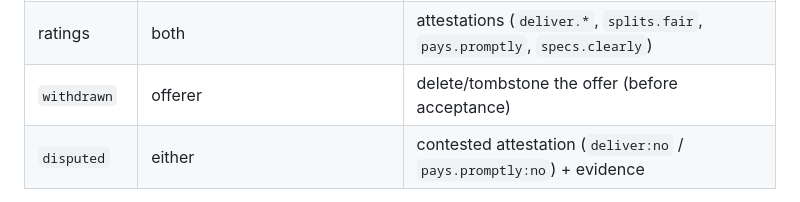
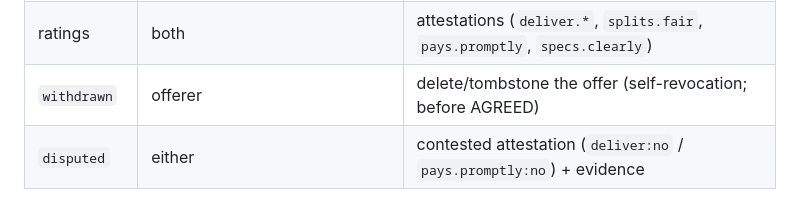
Before and after one commit to jedelman/Build-guild, a Markdown page: notes/workflow-p2p-spec.md, the part around the change. Drawn GitHub-style.

```diff
--- a/notes/workflow-p2p-spec.md
+++ b/notes/workflow-p2p-spec.md
@@ -133,7 +133,7 @@ Between AGREED and the first delivery the party works and the thread stays open;
 | `fully-paid` | — | Σ settlement amounts ≥ reward |
 | `confirmed` | payee | `pays.promptly` attestation (the receipt co-sign) |
 | ratings | both | attestations (`deliver.*`, `splits.fair`, `pays.promptly`, `specs.clearly`) |
-| `withdrawn` | offerer | delete/tombstone the offer (before acceptance) |
+| `withdrawn` | offerer | delete/tombstone the offer (self-revocation; before AGREED) |
 | `disputed` | either | contested attestation (`deliver:no` / `pays.promptly:no`) + evidence |
 
 **The keystone — the agreement = an offer + a co-signature from every named principal**
```
Also changed, not shown: LEXICON.md (+5 -0 lines), notes/designation-primitive.md (+33 -1 lines).
